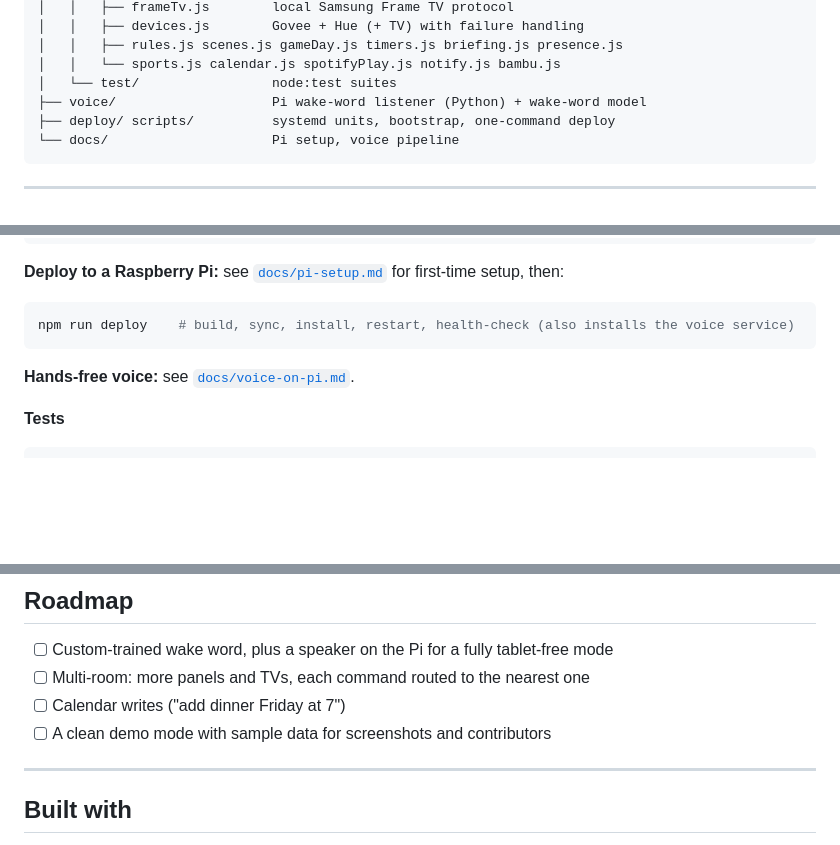
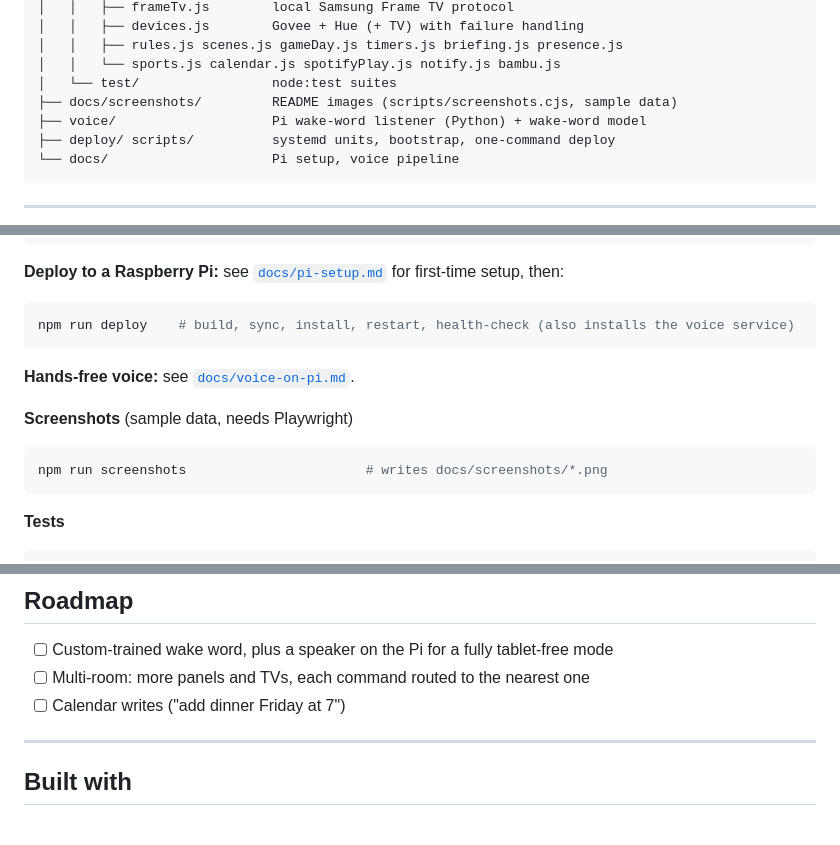
Before and after one commit to JCUN23/J.O.S.H., a Markdown page: README.md, 3 parts joined by grey strips. Drawn GitHub-style; blank space fills up the shorter version.

````diff
--- a/README.md
+++ b/README.md
@@ -185,6 +215,7 @@ A Python service on the Pi runs an on-device wake-word model and records until t
 │   │   ├── rules.js scenes.js gameDay.js timers.js briefing.js presence.js
 │   │   └── sports.js calendar.js spotifyPlay.js notify.js bambu.js
 │   └── test/                 node:test suites
+├── docs/screenshots/         README images (scripts/screenshots.cjs, sample data)
 ├── voice/                    Pi wake-word listener (Python) + wake-word model
 ├── deploy/ scripts/          systemd units, bootstrap, one-command deploy
 └── docs/                     Pi setup, voice pipeline
@@ -213,6 +244,12 @@ npm run deploy    # build, sync, install, restart, health-check (also installs t
 
 **Hands-free voice:** see [`docs/voice-on-pi.md`](docs/voice-on-pi.md).
 
+**Screenshots** (sample data, needs Playwright)
+
+```bash
+npm run screenshots                       # writes docs/screenshots/*.png
+```
+
 **Tests**
 
 ```bash
@@ -230,7 +267,6 @@ Configuration lives in `backend/.env` (see [`.env.example`](backend/.env.example
 - [ ] Custom-trained wake word, plus a speaker on the Pi for a fully tablet-free mode
 - [ ] Multi-room: more panels and TVs, each command routed to the nearest one
 - [ ] Calendar writes ("add dinner Friday at 7")
-- [ ] A clean demo mode with sample data for screenshots and contributors
 
 ---
 
````
Also changed, not shown: other parts of README.md (+30 -0 lines), docs/screenshots/color.png (added), 9 other files.
